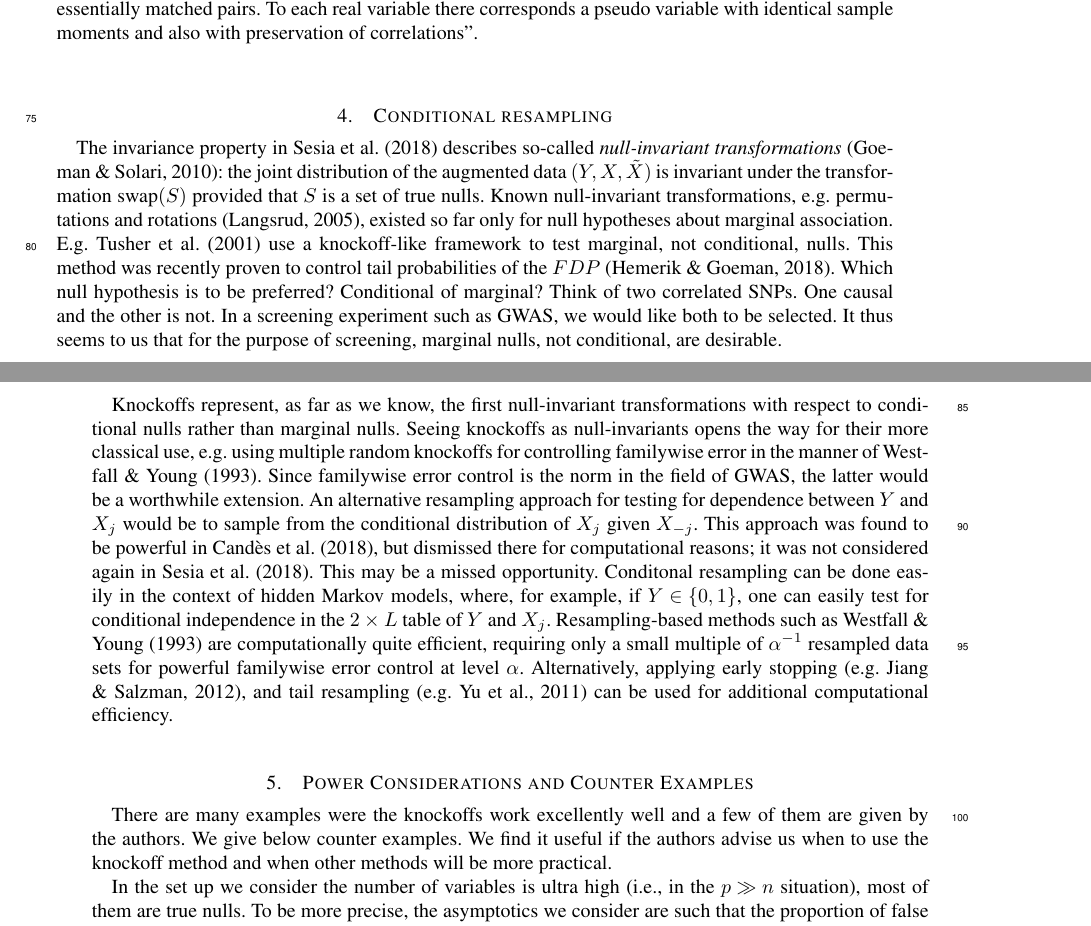
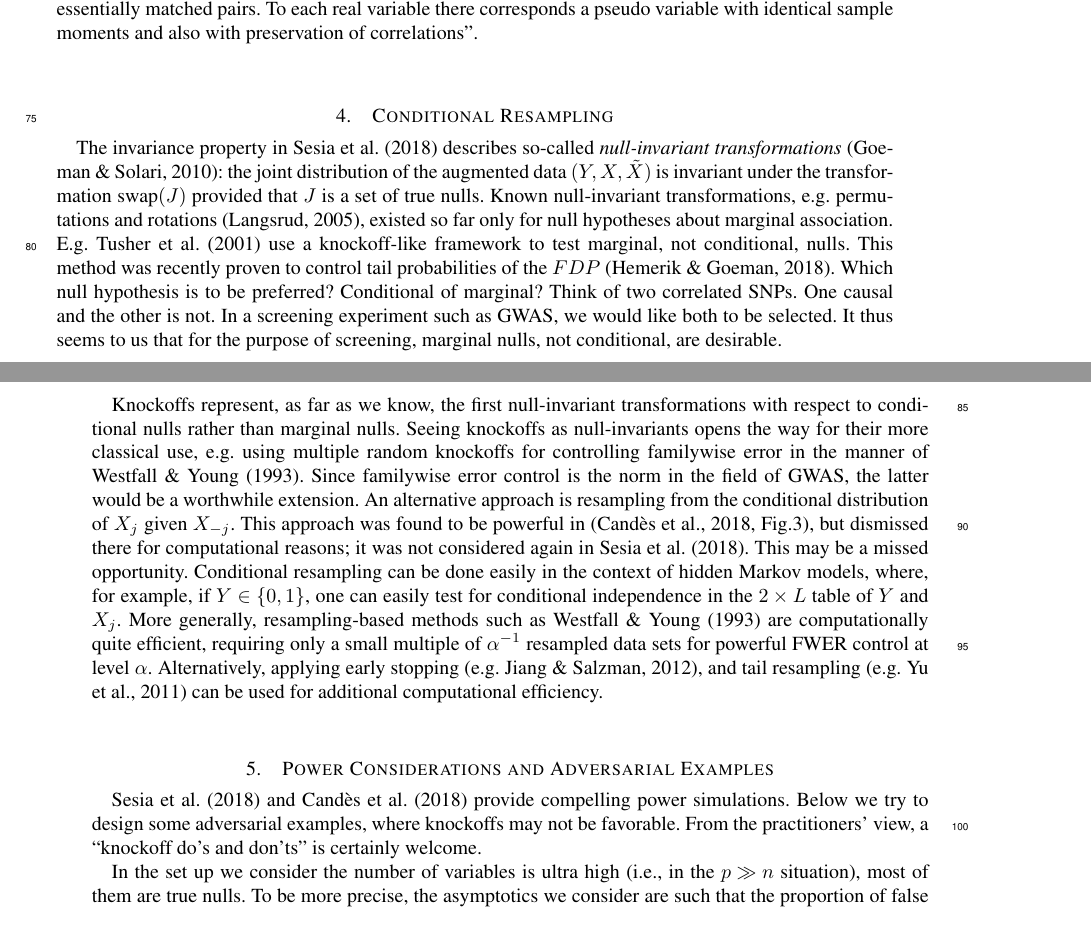
Before and after one commit to johnros/knockoffs, a LaTeX document (knockoffs.tex): two parts of pages 2 and 3 of 5, joined at a grey line, cut so that both start at the same text. The pictures show the PDF file knockoffs.pdf that the author committed with the source.

Commit message:
almost ready

```diff
--- a/knockoffs.tex
+++ b/knockoffs.tex
@@ -115,9 +115,9 @@
 
 
 
-	\section{Conditional resampling}
+	\section{Conditional Resampling}
 	The invariance property in \cite{SesiaGenehuntinghidden} describes so-called \emph{null-invariant transformations} \citep{Goeman2010}:
-	the joint distribution of the augmented data $(Y,X,\tilde X)$ is invariant under the transformation $\textrm{swap}(S)$ provided that $S$ is a set of true nulls.
+	the joint distribution of the augmented data $(Y,X,\tilde X)$ is invariant under the transformation $\textrm{swap}(J)$ provided that $J$ is a set of true nulls.
 	Known null-invariant transformations, e.g.\ permutations and rotations \citep{Langsrud2005}, existed so far only for null hypotheses about marginal association.
 	E.g.\ \citet{TusherSignificanceanalysismicroarrays2001} use a knockoff-like framework to test marginal, not conditional, nulls. This method was recently proven to control tail probabilities of the $FDP$ \citep{Hemerik2018}.
 	Which null hypothesis is to be preferred? Conditional of marginal?
@@ -131,0 +131 @@
+	An alternative approach is resampling from the conditional distribution of $X_j$ given $X_{-j}$.
@@ -132,3 +135,5 @@
+	More generally, resampling-based methods such as \cite{Westfall1993} are computationally quite efficient, requiring only a small multiple of $\alpha^{-1}$ resampled data sets for powerful FWER control at level $\alpha$.
+	Alternatively, applying early stopping \citep[e.g.][]{jiang2012statistical}, and tail resampling \cite[e.g.][]{yu2011efficient} can be used for additional computational efficiency.
 
 
 
@@ -137,12 +143,7 @@
 
-
-
-
-
-
-	\section{Power Considerations and Counter Examples}
-
-	There are many examples were the knockoffs work excellently well and a few of them are given by the authors. We give below counter examples. We find it  useful if the authors advise us when to use the knockoff method and when other methods will be more practical.
+	\cite{SesiaGenehuntinghidden} and \cite{CandesPanninggoldmodelX2018} provide compelling power simulations.
+	Below we try to design some adversarial examples, where knockoffs may not be favorable.
+	From the practitioners' view, a ``knockoff do's and don'ts'' is certainly welcome.
 
 	In the set up we consider the number of variables is ultra high (i.e., in the $p\gg n$ situation), most of them are true nulls. To be more precise, the asymptotics we consider are such that
 	%the number of rejected to not rejected nulls
```
Also changed, not shown: knockoffs.pdf, knockoffs.tex (7 more changed lines).
